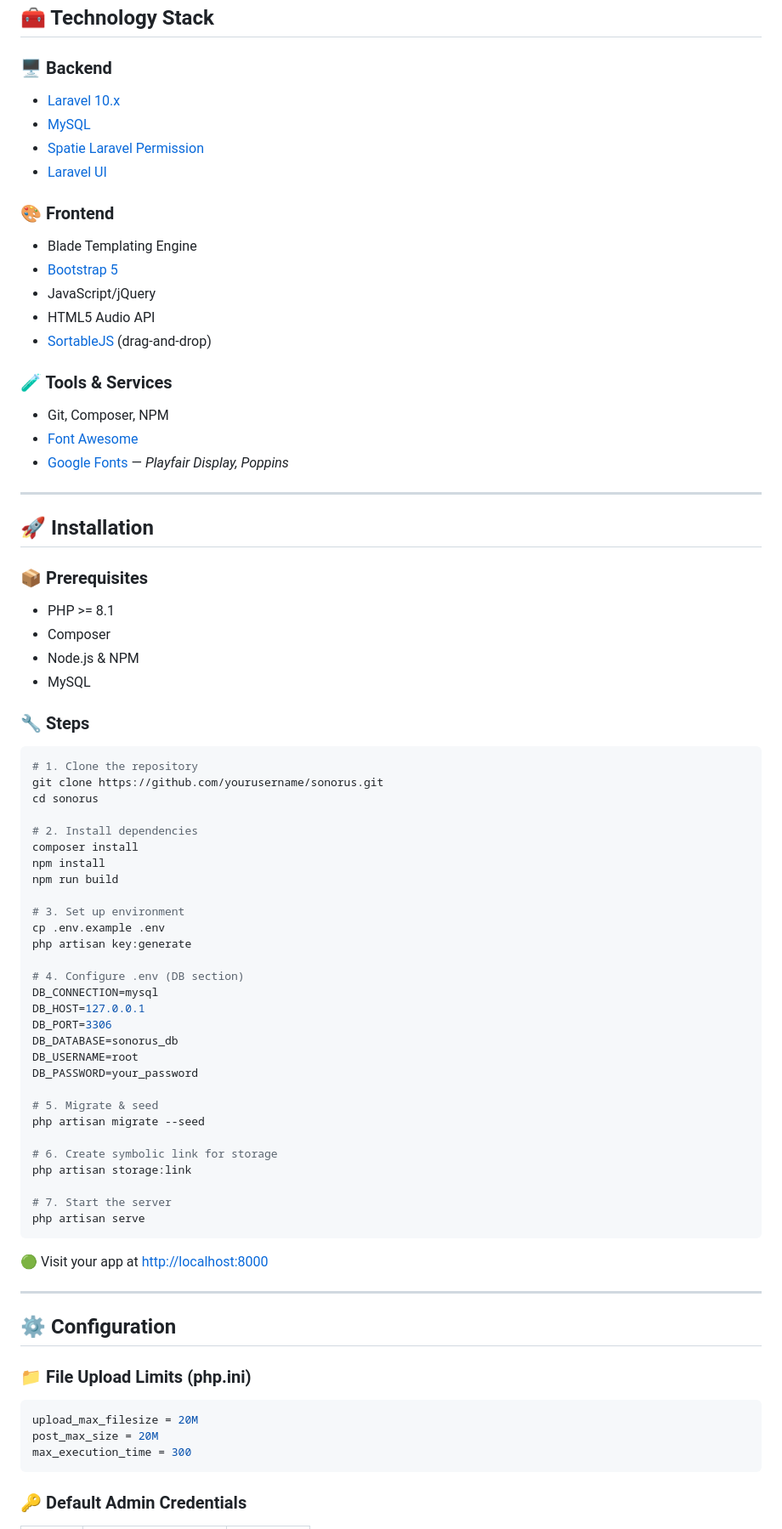
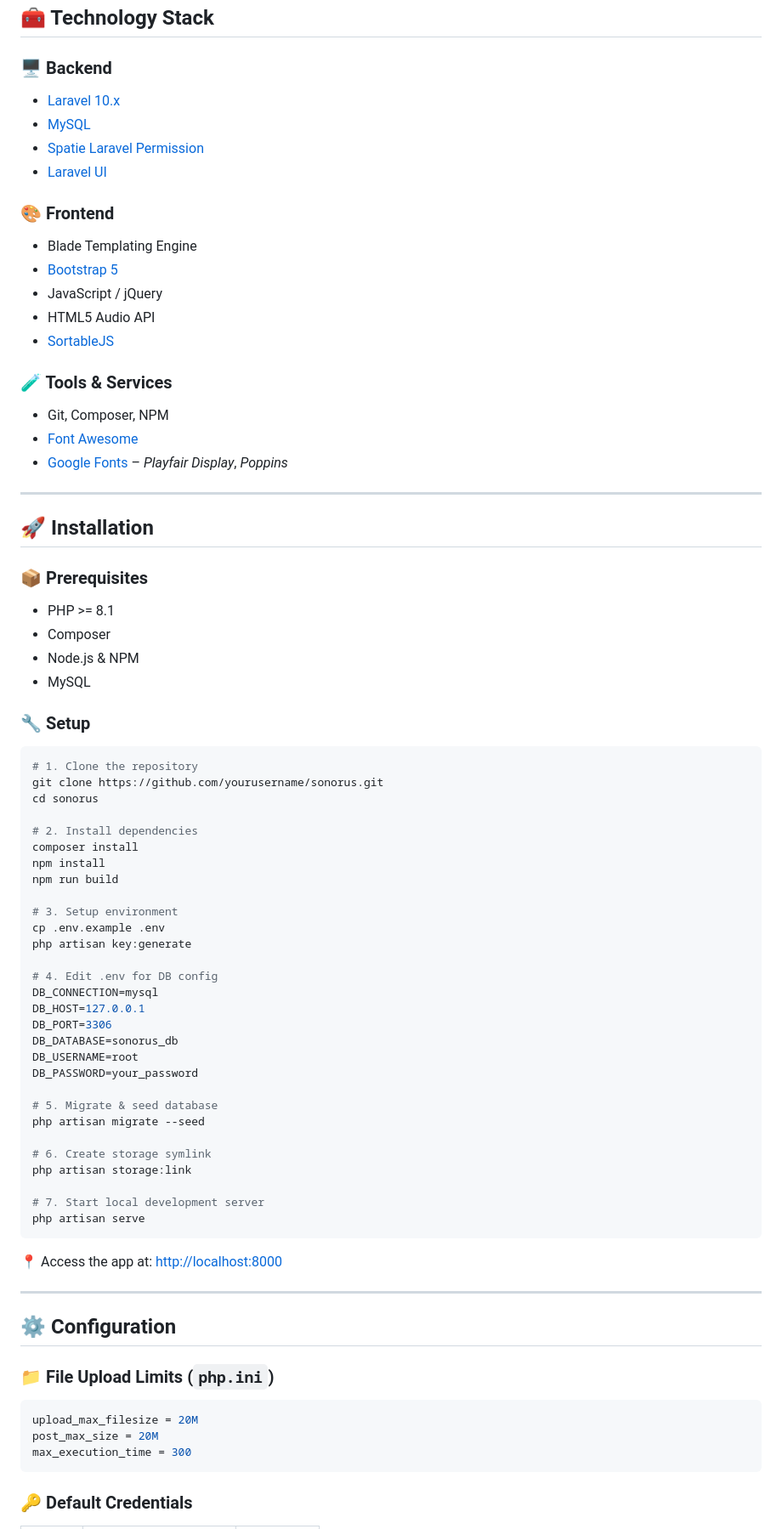
Before and after one commit to SirHosen/Sonorus, a Markdown page: README.md, the part around one of its changes. Shown at 85% size. Drawn GitHub-style.

`````diff
--- a/README.md
+++ b/README.md
@@ -66,34 +55,38 @@
 ## 🧰 Technology Stack
 
 ### 🖥️ Backend
-- [Laravel 10.x](https://laravel.com/)
-- [MySQL](https://www.mysql.com/)
-- [Spatie Laravel Permission](https://spatie.be/docs/laravel-permission)
-- [Laravel UI](https://laravel.com/docs/10.x/ui)
+
+* [Laravel 10.x](https://laravel.com/)
+* [MySQL](https://www.mysql.com/)
+* [Spatie Laravel Permission](https://spatie.be/docs/laravel-permission)
+* [Laravel UI](https://laravel.com/docs/10.x/ui)
 
 ### 🎨 Frontend
-- Blade Templating Engine
-- [Bootstrap 5](https://getbootstrap.com/)
-- JavaScript/jQuery
-- HTML5 Audio API
-- [SortableJS](https://sortablejs.github.io/Sortable/) (drag-and-drop)
+
+* Blade Templating Engine
+* [Bootstrap 5](https://getbootstrap.com/)
+* JavaScript / jQuery
+* HTML5 Audio API
+* [SortableJS](https://sortablejs.github.io/Sortable/)
 
 ### 🧪 Tools & Services
-- Git, Composer, NPM
-- [Font Awesome](https://fontawesome.com/)
-- [Google Fonts](https://fonts.google.com/) — *Playfair Display, Poppins*
+
+* Git, Composer, NPM
+* [Font Awesome](https://fontawesome.com/)
+* [Google Fonts](https://fonts.google.com/) – *Playfair Display*, *Poppins*
 
 ---
 
 ## 🚀 Installation
 
 ### 📦 Prerequisites
-- PHP >= 8.1
-- Composer
-- Node.js & NPM
-- MySQL
 
-### 🔧 Steps
+* PHP >= 8.1
+* Composer
+* Node.js & NPM
+* MySQL
+
+### 🔧 Setup
 
 ```bash
 # 1. Clone the repository
@@ -105,11 +98,11 @@ composer install
 npm install
 npm run build
 
-# 3. Set up environment
+# 3. Setup environment
 cp .env.example .env
 php artisan key:generate
 
-# 4. Configure .env (DB section)
+# 4. Edit .env for DB config
 DB_CONNECTION=mysql
 DB_HOST=127.0.0.1
 DB_PORT=3306
@@ -117,23 +110,23 @@ DB_DATABASE=sonorus_db
 DB_USERNAME=root
 DB_PASSWORD=your_password
 
-# 5. Migrate & seed
+# 5. Migrate & seed database
 php artisan migrate --seed
 
-# 6. Create symbolic link for storage
+# 6. Create storage symlink
 php artisan storage:link
 
-# 7. Start the server
+# 7. Start local development server
 php artisan serve
-````
+```
 
-🟢 Visit your app at [http://localhost:8000](http://localhost:8000)
+📍 Access the app at: [http://localhost:8000](http://localhost:8000)
 
 ---
 
 ## ⚙️ Configuration
 
-### 📁 File Upload Limits (php.ini)
+### 📁 File Upload Limits (`php.ini`)
 
 ```ini
 upload_max_filesize = 20M
@@ -141,5 +134,5 @@ post_max_size = 20M
 max_execution_time = 300
 ```
 
-### 🔑 Default Admin Credentials
+### 🔑 Default Credentials
 
`````
Also changed, not shown: other parts of README.md (+81 -85 lines).
